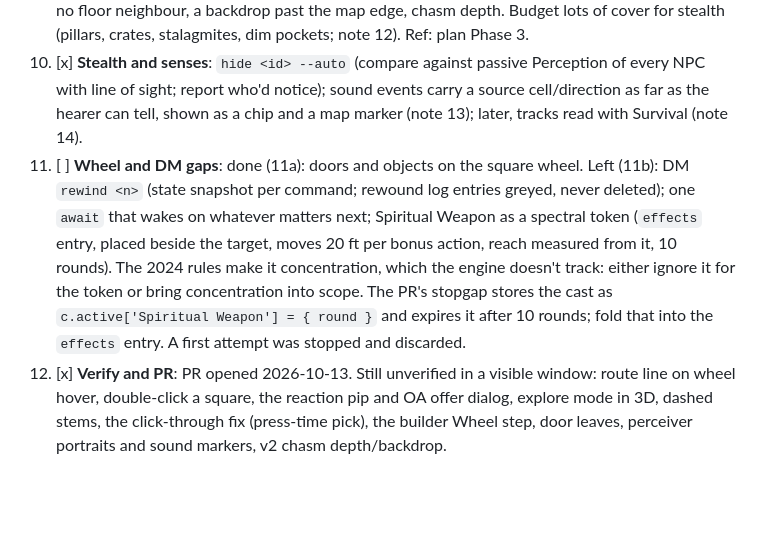
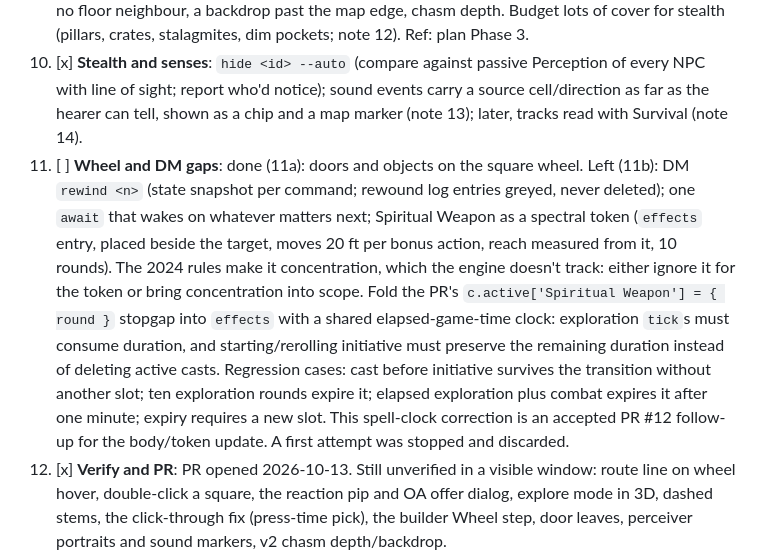
Before and after one commit to FourFlames/tactical-dnd, a Markdown page: docs/HANDOFF.md, the part around the change. Rendered like a GitHub page; blank space fills up the shorter version.

Commit message:
Track Spiritual Weapon clock follow-up in Card 11b

```diff
--- a/docs/HANDOFF.md
+++ b/docs/HANDOFF.md
@@ -39,7 +39,7 @@ The baton for short sessions. **Read this file and nothing else up front.** Then
 8. [x] **DM speed (engine)**: the turn flow becomes the engine's; the DM rules and narrates. `next --auto` (run minded/DM monsters until a seated player or a Claude-model mind is up, then stop and say who); `next` refuses to end a seated player's turn unless they pressed End turn or `--force`, and always prints who's up; `turn <id>` to repair the order; `info <id>` (HP, conditions, turn tracker, resources, active spells, position+z); `mind <id> act --brief` (world effects and speech only); morale minds obey (`mind <id> rout|surrender|stand`, `morale all --dc N` rolls and applies); monster OAs on players rolled on the move; templated flavor lines; update CLAUDE.md's turn loop. Ref: plan Phase 2, playtest notes 10, 16.
 9. [x] **One Warren map + 3D looks**: bridge + new entryway + caves in one `goblin-warren.json` (old ones go to `encounters/old/`); pad ragged rows with rock; in 3D, rock masses for wall cells with no floor neighbour, a backdrop past the map edge, chasm depth. Budget lots of cover for stealth (pillars, crates, stalagmites, dim pockets; note 12). Ref: plan Phase 3.
 10. [x] **Stealth and senses**: `hide <id> --auto` (compare against passive Perception of every NPC with line of sight; report who'd notice); sound events carry a source cell/direction as far as the hearer can tell, shown as a chip and a map marker (note 13); later, tracks read with Survival (note 14).
-11. [ ] **Wheel and DM gaps**: done (11a): doors and objects on the square wheel. Left (11b): DM `rewind <n>` (state snapshot per command; rewound log entries greyed, never deleted); one `await` that wakes on whatever matters next; Spiritual Weapon as a spectral token (`effects` entry, placed beside the target, moves 20 ft per bonus action, reach measured from it, 10 rounds). The 2024 rules make it concentration, which the engine doesn't track: either ignore it for the token or bring concentration into scope. The PR's stopgap stores the cast as `c.active['Spiritual Weapon'] = { round }` and expires it after 10 rounds; fold that into the `effects` entry. A first attempt was stopped and discarded.
+11. [ ] **Wheel and DM gaps**: done (11a): doors and objects on the square wheel. Left (11b): DM `rewind <n>` (state snapshot per command; rewound log entries greyed, never deleted); one `await` that wakes on whatever matters next; Spiritual Weapon as a spectral token (`effects` entry, placed beside the target, moves 20 ft per bonus action, reach measured from it, 10 rounds). The 2024 rules make it concentration, which the engine doesn't track: either ignore it for the token or bring concentration into scope. Fold the PR's `c.active['Spiritual Weapon'] = { round }` stopgap into `effects` with a shared elapsed-game-time clock: exploration `tick`s must consume duration, and starting/rerolling initiative must preserve the remaining duration instead of deleting active casts. Regression cases: cast before initiative survives the transition without another slot; ten exploration rounds expire it; elapsed exploration plus combat expires it after one minute; expiry requires a new slot. This spell-clock correction is an accepted PR #12 follow-up for the body/token update. A first attempt was stopped and discarded.
 12. [x] **Verify and PR**: PR opened 2026-10-13. Still unverified in a visible window: route line on wheel hover, double-click a square, the reaction pip and OA offer dialog, explore mode in 3D, dashed stems, the click-through fix (press-time pick), the builder Wheel step, door leaves, perceiver portraits and sound markers, v2 chasm depth/backdrop.
 
 ## Log
```
